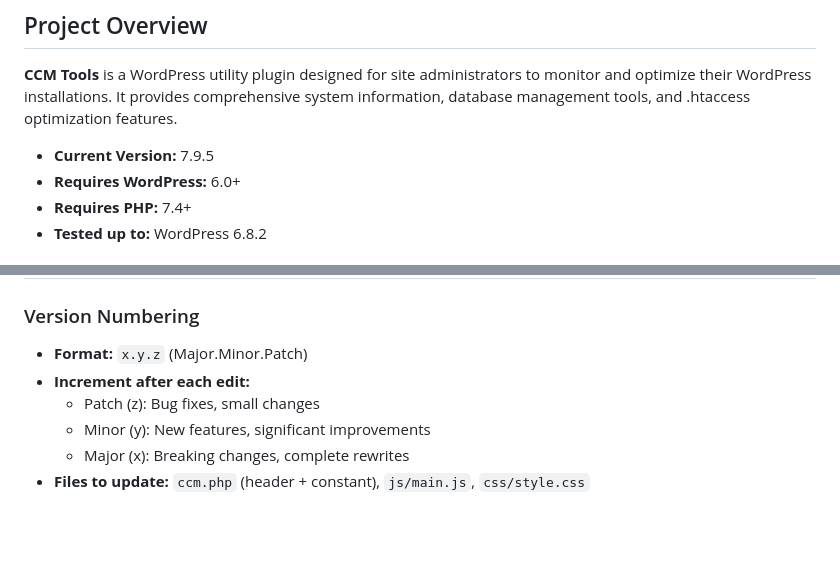
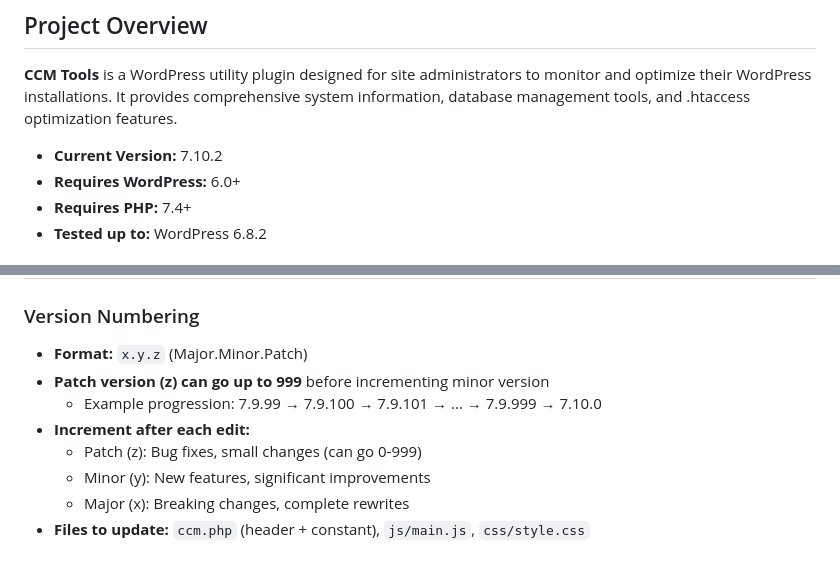
Before and after one commit to ClickClickMedia/ccm-tools, a Markdown page: .github/copilot-instructions.md, 2 parts joined by grey strips. Drawn GitHub-style; blank space fills up the shorter version.

Commit message:
Update versioning instructions: patch can go to 999

```diff
--- a/.github/copilot-instructions.md
+++ b/.github/copilot-instructions.md
@@ -4,7 +4,7 @@
 
 **CCM Tools** is a WordPress utility plugin designed for site administrators to monitor and optimize their WordPress installations. It provides comprehensive system information, database management tools, and .htaccess optimization features.
 
-- **Current Version:** 7.9.5
+- **Current Version:** 7.10.2
 - **Requires WordPress:** 6.0+
 - **Requires PHP:** 7.4+
 - **Tested up to:** WordPress 6.8.2
@@ -97,8 +97,10 @@ ccm-tools/
 
 ### Version Numbering
 - **Format:** `x.y.z` (Major.Minor.Patch)
+- **Patch version (z) can go up to 999** before incrementing minor version
+  - Example progression: 7.9.99 → 7.9.100 → 7.9.101 → ... → 7.9.999 → 7.10.0
 - **Increment after each edit:**
-  - Patch (z): Bug fixes, small changes
+  - Patch (z): Bug fixes, small changes (can go 0-999)
   - Minor (y): New features, significant improvements
   - Major (x): Breaking changes, complete rewrites
 - **Files to update:** `ccm.php` (header + constant), `js/main.js`, `css/style.css`
```
